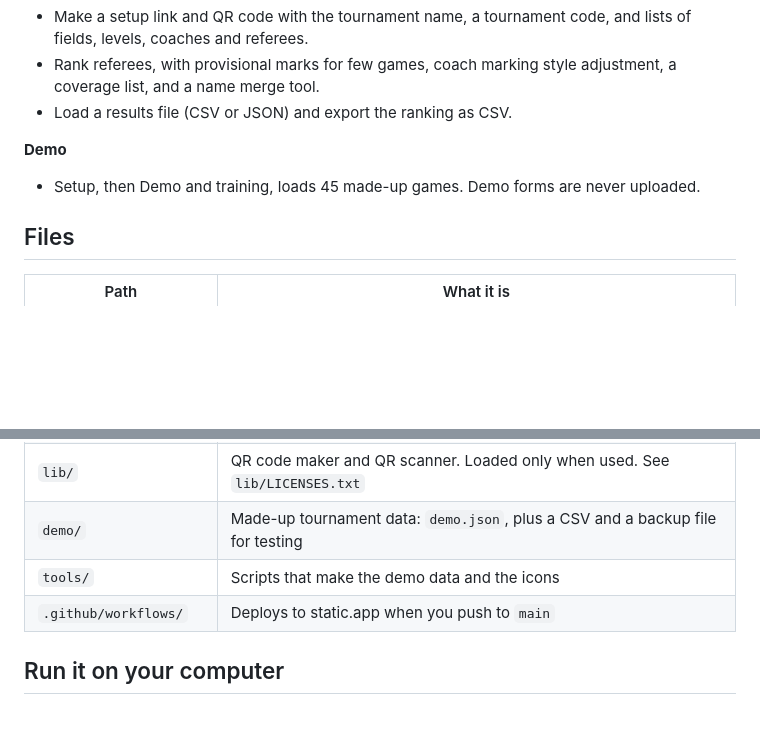
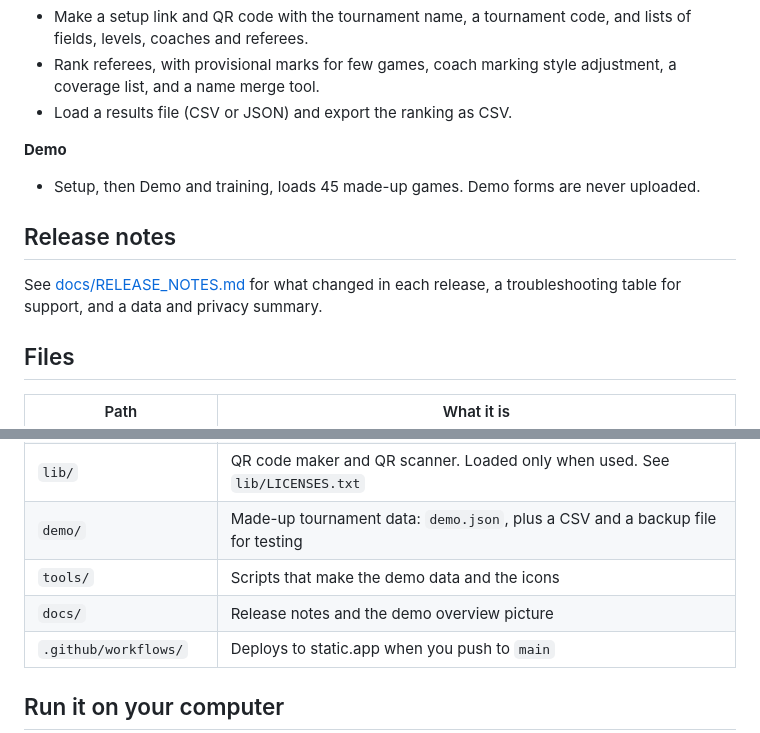
Before and after one commit to jonobakernz/sevens-coaching-form, a Markdown page: README.md, 2 parts joined by grey strips. Rendered like a GitHub page; blank space fills up the shorter version.

Commit message:
Add release notes for support and end users

```diff
--- a/README.md
+++ b/README.md
@@ -26,6 +26,10 @@ It is a progressive web app: plain HTML, CSS and JavaScript, with no build step
 **Demo**
 - Setup, then Demo and training, loads 45 made-up games. Demo forms are never uploaded.
 
+## Release notes
+
+See [docs/RELEASE_NOTES.md](docs/RELEASE_NOTES.md) for what changed in each release, a troubleshooting table for support, and a data and privacy summary.
+
 ## Files
 
 | Path | What it is |
@@ -37,6 +41,7 @@ It is a progressive web app: plain HTML, CSS and JavaScript, with no build step
 | `lib/` | QR code maker and QR scanner. Loaded only when used. See `lib/LICENSES.txt` |
 | `demo/` | Made-up tournament data: `demo.json`, plus a CSV and a backup file for testing |
 | `tools/` | Scripts that make the demo data and the icons |
+| `docs/` | Release notes and the demo overview picture |
 | `.github/workflows/` | Deploys to static.app when you push to `main` |
 
 ## Run it on your computer
```
Also changed, not shown: docs/RELEASE_NOTES.md (added, +220 -0 lines).
